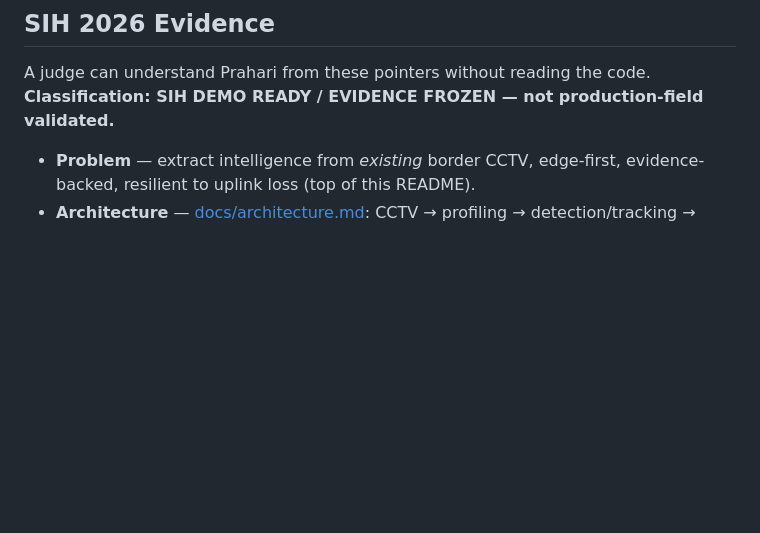
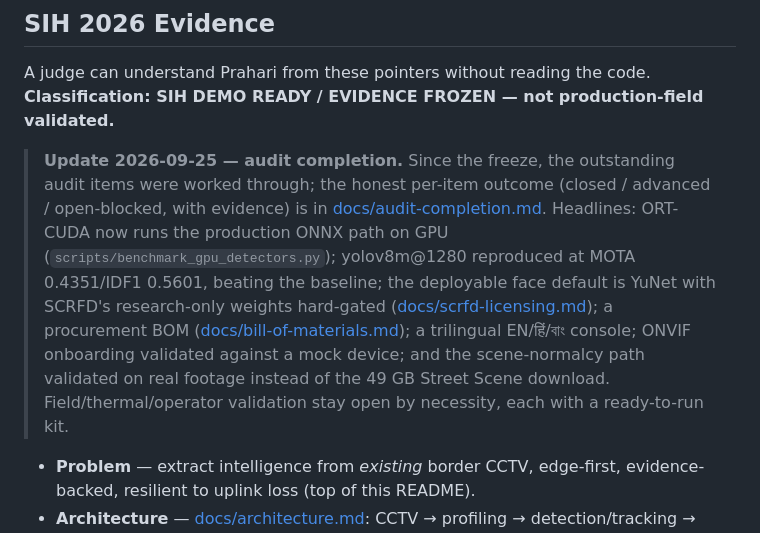
Before and after one commit to sayaksatpathi/PRAHARi, a Markdown page: README.md, the part around the change. GitHub-like rendering; blank space fills up the shorter version.

```diff
--- a/README.md
+++ b/README.md
@@ -442,6 +442,20 @@ and [DATA_LICENSES.md](DATA_LICENSES.md).
 A judge can understand Prahari from these pointers without reading the code.
 **Classification: SIH DEMO READY / EVIDENCE FROZEN — not production-field validated.**
 
+> **Update 2026-09-25 — audit completion.** Since the freeze, the outstanding
+> audit items were worked through; the honest per-item outcome (closed / advanced
+> / open-blocked, with evidence) is in
+> [docs/audit-completion.md](docs/audit-completion.md). Headlines: ORT-CUDA now
+> runs the production ONNX path on GPU (`scripts/benchmark_gpu_detectors.py`);
+> yolov8m@1280 reproduced at MOTA 0.4351/IDF1 0.5601, beating the baseline; the
+> deployable face default is YuNet with SCRFD's research-only weights hard-gated
+> ([docs/scrfd-licensing.md](docs/scrfd-licensing.md)); a procurement BOM
+> ([docs/bill-of-materials.md](docs/bill-of-materials.md)); a trilingual
+> EN/हिं/বাং console; ONVIF onboarding validated against a mock device; and the
+> scene-normalcy path validated on real footage instead of the 49 GB Street Scene
+> download. Field/thermal/operator validation stay open by necessity, each with a
+> ready-to-run kit.
+
 - **Problem** — extract intelligence from *existing* border CCTV, edge-first,
   evidence-backed, resilient to uplink loss (top of this README).
 - **Architecture** — [docs/architecture.md](docs/architecture.md): CCTV → profiling
```
Also changed, not shown: docs/audit-completion.md (added, +128 -0 lines).
